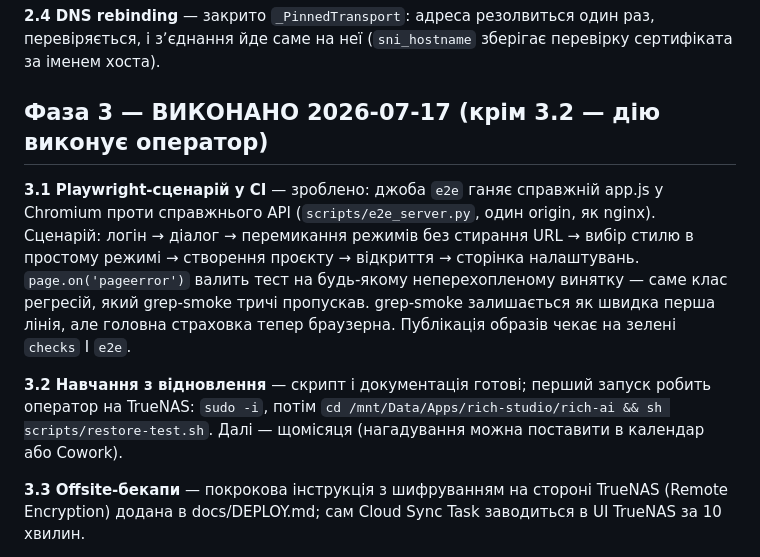
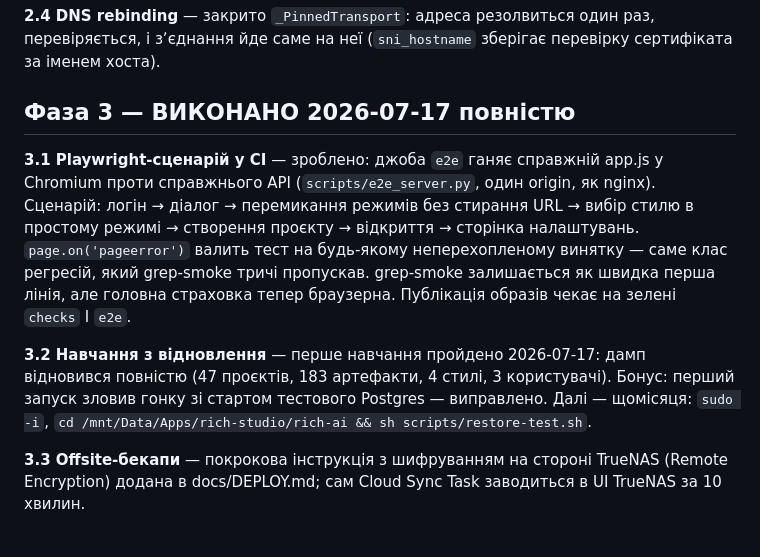
Before and after one commit to seemyminiwong/rich-ai, a Markdown page: docs/SECURITY_ROADMAP.md, the part around the change. Drawn GitHub-style.

Commit message:
docs: first restore drill passed (47 projects, 183 artifacts)

```diff
--- a/docs/SECURITY_ROADMAP.md
+++ b/docs/SECURITY_ROADMAP.md
@@ -46,7 +46,7 @@ UI та експорт отримують підписані URL автомат
 перевіряється, і зʼєднання йде саме на неї (`sni_hostname` зберігає перевірку
 сертифіката за іменем хоста).
 
-## Фаза 3 — ВИКОНАНО 2026-07-17 (крім 3.2 — дію виконує оператор)
+## Фаза 3 — ВИКОНАНО 2026-07-17 повністю
 
 **3.1 Playwright-сценарій у CI** — зроблено: джоба `e2e` ганяє справжній app.js
 у Chromium проти справжнього API (`scripts/e2e_server.py`, один origin, як nginx).
@@ -57,10 +57,10 @@ UI та експорт отримують підписані URL автомат
 перша лінія, але головна страховка тепер браузерна. Публікація образів чекає на
 зелені `checks` І `e2e`.
 
-**3.2 Навчання з відновлення** — скрипт і документація готові; перший запуск
-робить оператор на TrueNAS: `sudo -i`, потім
-`cd /mnt/Data/Apps/rich-studio/rich-ai && sh scripts/restore-test.sh`.
-Далі — щомісяця (нагадування можна поставити в календар або Cowork).
+**3.2 Навчання з відновлення** — перше навчання пройдено 2026-07-17:
+дамп відновився повністю (47 проєктів, 183 артефакти, 4 стилі, 3 користувачі).
+Бонус: перший запуск зловив гонку зі стартом тестового Postgres — виправлено.
+Далі — щомісяця: `sudo -i`, `cd /mnt/Data/Apps/rich-studio/rich-ai && sh scripts/restore-test.sh`.
 
 **3.3 Offsite-бекапи** — покрокова інструкція з шифруванням на стороні
 TrueNAS (Remote Encryption) додана в docs/DEPLOY.md; сам Cloud Sync Task
```
